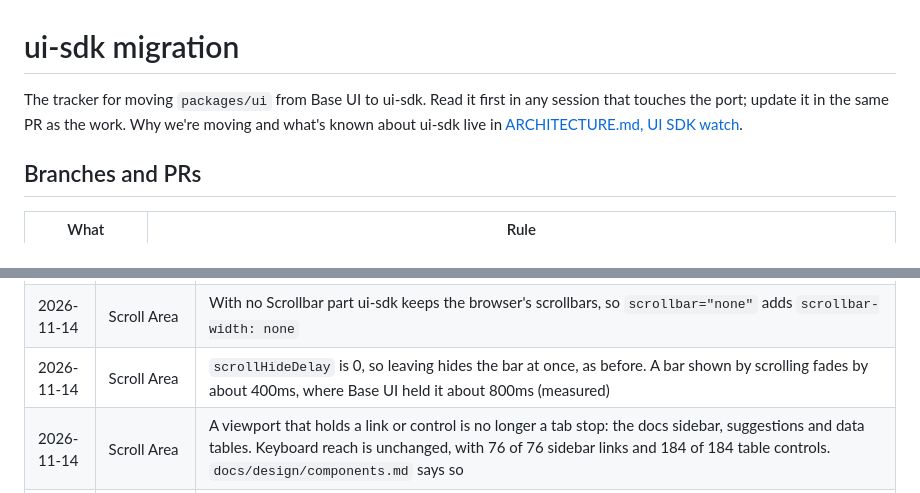
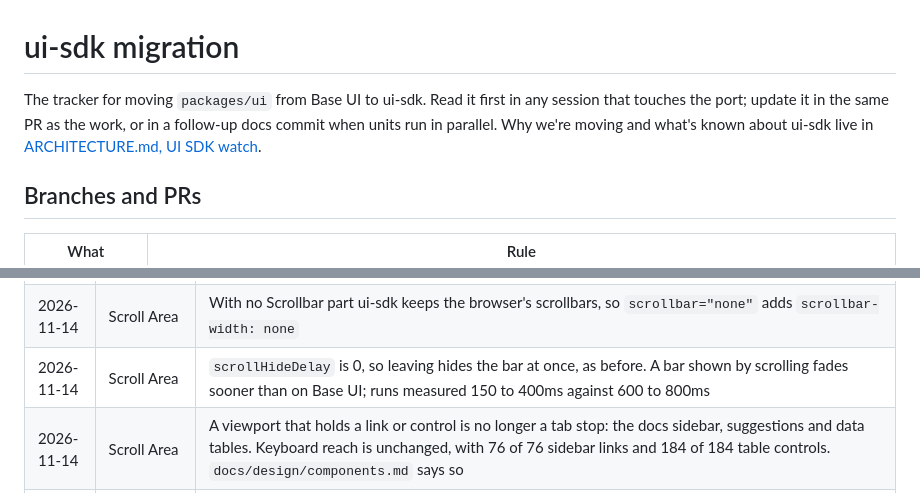
Before and after one commit to aayushbtw/constella, a Markdown page: docs/ui-sdk-migration.md, 2 parts joined by grey strips. Drawn GitHub-style.

Commit message:
docs(ui-sdk): reconcile scroll fade timings and tracker rule

```diff
--- a/docs/ui-sdk-migration.md
+++ b/docs/ui-sdk-migration.md
@@ -1,6 +1,6 @@
 # ui-sdk migration
 
-The tracker for moving `packages/ui` from Base UI to ui-sdk. Read it first in any session that touches the port; update it in the same PR as the work. Why we're moving and what's known about ui-sdk live in [ARCHITECTURE.md, UI SDK watch](ARCHITECTURE.md#ui-sdk-watch).
+The tracker for moving `packages/ui` from Base UI to ui-sdk. Read it first in any session that touches the port; update it in the same PR as the work, or in a follow-up docs commit when units run in parallel. Why we're moving and what's known about ui-sdk live in [ARCHITECTURE.md, UI SDK watch](ARCHITECTURE.md#ui-sdk-watch).
 
 ## Branches and PRs
 
@@ -165,7 +165,7 @@ Gaps and surprises found while porting, newest first. Move a settled one into AR
 | 2026-11-14 | Tabs | `TabsTabIcon` isn't wrapped; no demo uses tab icons. Under 6x CPU throttle the indicator paints about 0.8s late before hydration on both builds, so Base UI's `renderBeforeHydration` bought nothing |
 | 2026-11-14 | Scroll Area | ui-sdk writes its own `scroll-area` slot over `code-block-content` and `table-container`. The focus rings in `base.css` now read `[data-slot="code-block"] > [data-slot="scroll-area"]` and `[data-slot="scroll-area"]` |
 | 2026-11-14 | Scroll Area | With no Scrollbar part ui-sdk keeps the browser's scrollbars, so `scrollbar="none"` adds `scrollbar-width: none` |
-| 2026-11-14 | Scroll Area | `scrollHideDelay` is 0, so leaving hides the bar at once, as before. A bar shown by scrolling fades by about 400ms, where Base UI held it about 800ms (measured) |
+| 2026-11-14 | Scroll Area | `scrollHideDelay` is 0, so leaving hides the bar at once, as before. A bar shown by scrolling fades sooner than on Base UI; runs measured 150 to 400ms against 600 to 800ms |
 | 2026-11-14 | Scroll Area | A viewport that holds a link or control is no longer a tab stop: the docs sidebar, suggestions and data tables. Keyboard reach is unchanged, with 76 of 76 sidebar links and 184 of 184 table controls. `docs/design/components.md` says so |
 | 2026-11-14 | Scroll Area | Known regression, shipped on the advisor's call. ui-sdk counts overflow in whole pixels, so a viewport that overflows by under a pixel gets no `tabindex`, while Chromium makes it a keyboard-focusable scroller. A Tab sweep of the docs found 12 phantom stops in 946 page-widths at a 16px root and 8 in 258 at 17px; Base UI had none. A `test.fails` pins it. A CSS workaround (`overflow: hidden` on viewports that don't overflow) was tried and dropped, since it locked content that grows after hydration. An upstream issue that asks for `tabindex="-1"` when the viewport can't scroll is drafted, not filed |
 | 2026-11-14 | Scroll Area | Every scroll area shows in the agent `snapshot()` as an unnamed `scroll-area` unless its root has an `aria-label`. A `test.fails` pins it |
```
Also changed, not shown: docs/ARCHITECTURE.md (+1 -1 lines).
